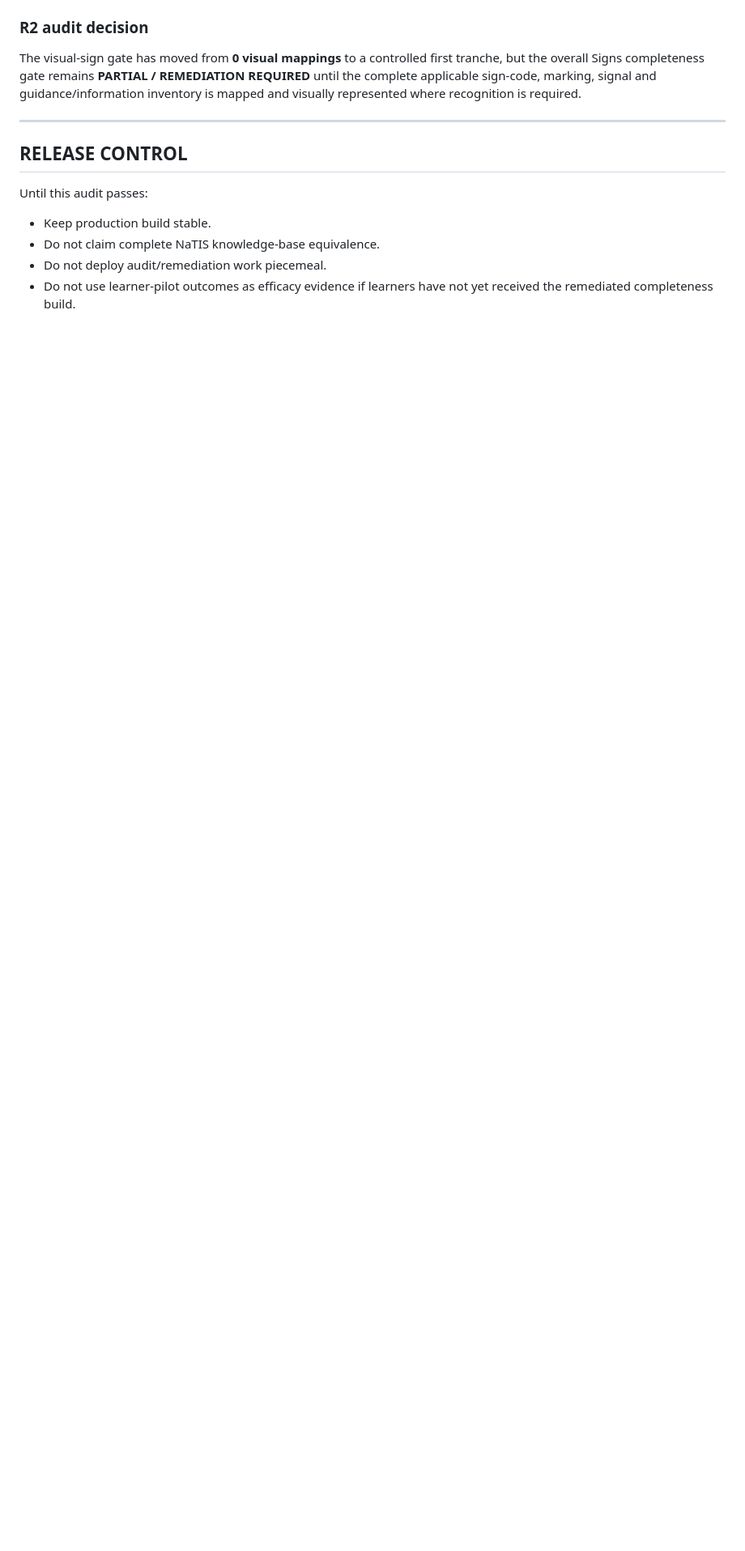
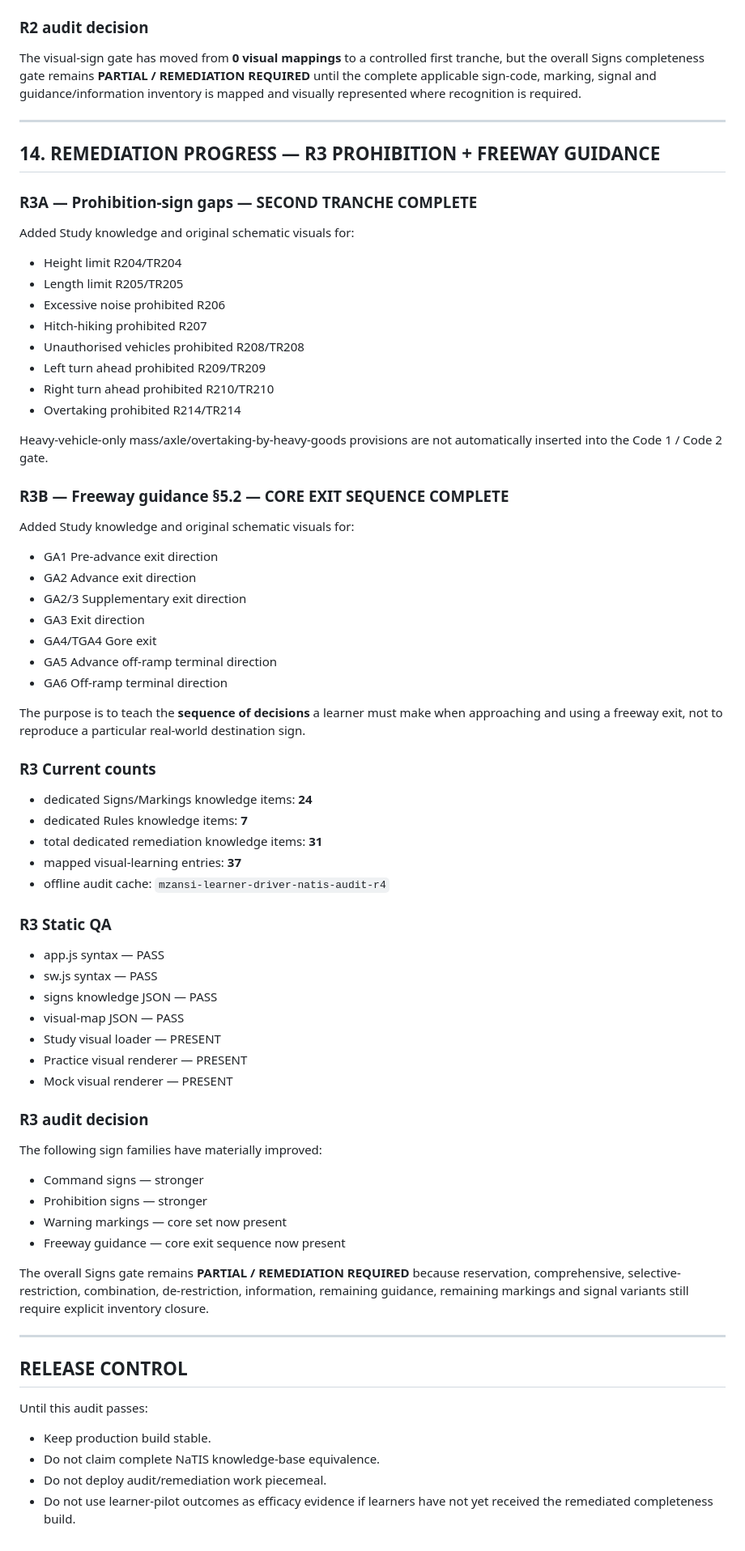
Before and after one commit to marcdiedricks/mzansi-learner-driver, a Markdown page: 37_OFFICIAL_NATIS_KNOWLEDGE_BASE_COMPLETENESS_AUDIT.md, the part around the change. Shown at 81% size. Rendered like a GitHub page; blank space fills up the shorter version.

Commit message:
Record prohibition and freeway-guidance remediation tranche

```diff
--- a/37_OFFICIAL_NATIS_KNOWLEDGE_BASE_COMPLETENESS_AUDIT.md
+++ b/37_OFFICIAL_NATIS_KNOWLEDGE_BASE_COMPLETENESS_AUDIT.md
@@ -444,6 +444,65 @@ The visual-sign gate has moved from **0 visual mappings** to a controlled first
 
 ---
 
+## 14. REMEDIATION PROGRESS — R3 PROHIBITION + FREEWAY GUIDANCE
+
+### R3A — Prohibition-sign gaps — SECOND TRANCHE COMPLETE
+
+Added Study knowledge and original schematic visuals for:
+- Height limit R204/TR204
+- Length limit R205/TR205
+- Excessive noise prohibited R206
+- Hitch-hiking prohibited R207
+- Unauthorised vehicles prohibited R208/TR208
+- Left turn ahead prohibited R209/TR209
+- Right turn ahead prohibited R210/TR210
+- Overtaking prohibited R214/TR214
+
+Heavy-vehicle-only mass/axle/overtaking-by-heavy-goods provisions are not automatically inserted into the Code 1 / Code 2 gate.
+
+### R3B — Freeway guidance §5.2 — CORE EXIT SEQUENCE COMPLETE
+
+Added Study knowledge and original schematic visuals for:
+- GA1 Pre-advance exit direction
+- GA2 Advance exit direction
+- GA2/3 Supplementary exit direction
+- GA3 Exit direction
+- GA4/TGA4 Gore exit
+- GA5 Advance off-ramp terminal direction
+- GA6 Off-ramp terminal direction
+
+The purpose is to teach the **sequence of decisions** a learner must make when approaching and using a freeway exit, not to reproduce a particular real-world destination sign.
+
+### R3 Current counts
+
+- dedicated Signs/Markings knowledge items: **24**
+- dedicated Rules knowledge items: **7**
+- total dedicated remediation knowledge items: **31**
+- mapped visual-learning entries: **37**
+- offline audit cache: `mzansi-learner-driver-natis-audit-r4`
+
+### R3 Static QA
+
+- app.js syntax — PASS
+- sw.js syntax — PASS
+- signs knowledge JSON — PASS
+- visual-map JSON — PASS
+- Study visual loader — PRESENT
+- Practice visual renderer — PRESENT
+- Mock visual renderer — PRESENT
+
+### R3 audit decision
+
+The following sign families have materially improved:
+- Command signs — stronger
+- Prohibition signs — stronger
+- Warning markings — core set now present
+- Freeway guidance — core exit sequence now present
+
+The overall Signs gate remains **PARTIAL / REMEDIATION REQUIRED** because reservation, comprehensive, selective-restriction, combination, de-restriction, information, remaining guidance, remaining markings and signal variants still require explicit inventory closure.
+
+---
+
 ## RELEASE CONTROL
 
 Until this audit passes:
```
